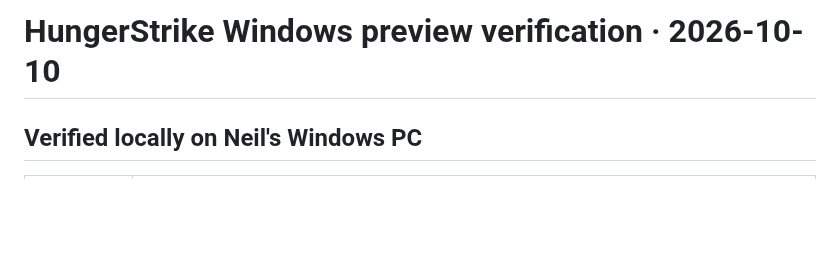
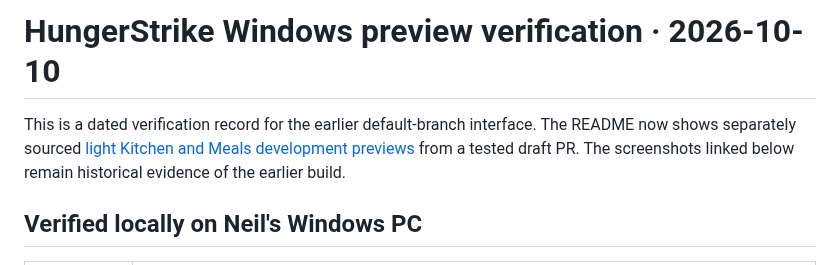
Before and after one commit to Gerbzz/HungerStrike, a Markdown page: verification.md, the part around the change. GitHub-like rendering; blank space fills up the shorter version.

```diff
--- a/verification.md
+++ b/verification.md
@@ -1,4 +1,6 @@
 # HungerStrike Windows preview verification · 2026-10-10
+
+This is a dated verification record for the earlier default-branch interface. The README now shows separately sourced [light Kitchen and Meals development previews](docs/LIGHT_PREVIEW_PROVENANCE.md) from a tested draft PR. The screenshots linked below remain historical evidence of the earlier build.
 
 ## Verified locally on Neil's Windows PC
 
```
Also changed, not shown: README.md (+10 -4 lines), docs/LIGHT_PREVIEW_PROVENANCE.md (added, +12 -0 lines), docs/SCREENSHOT_PROVENANCE.md (+3 -3 lines), assets/screenshots/hungerstrike-meals-light-34405b7-1600x900.png (added), 1 other file.
